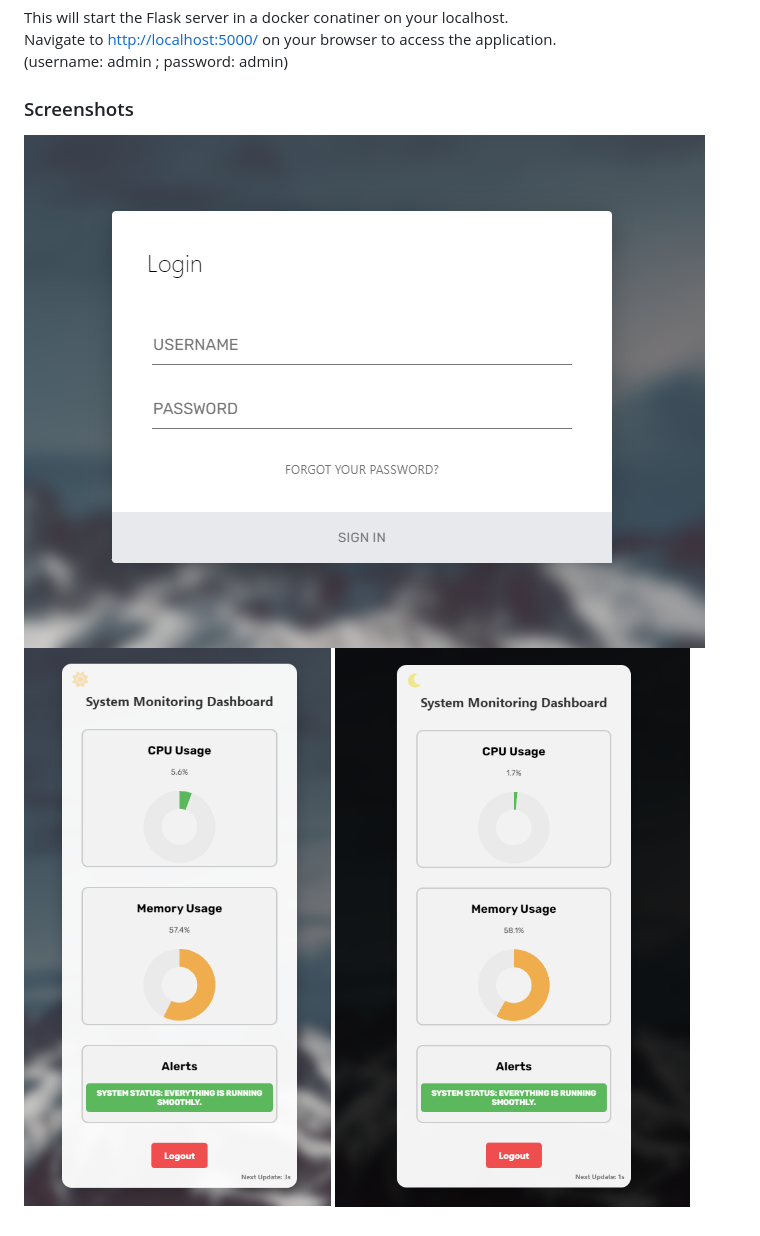
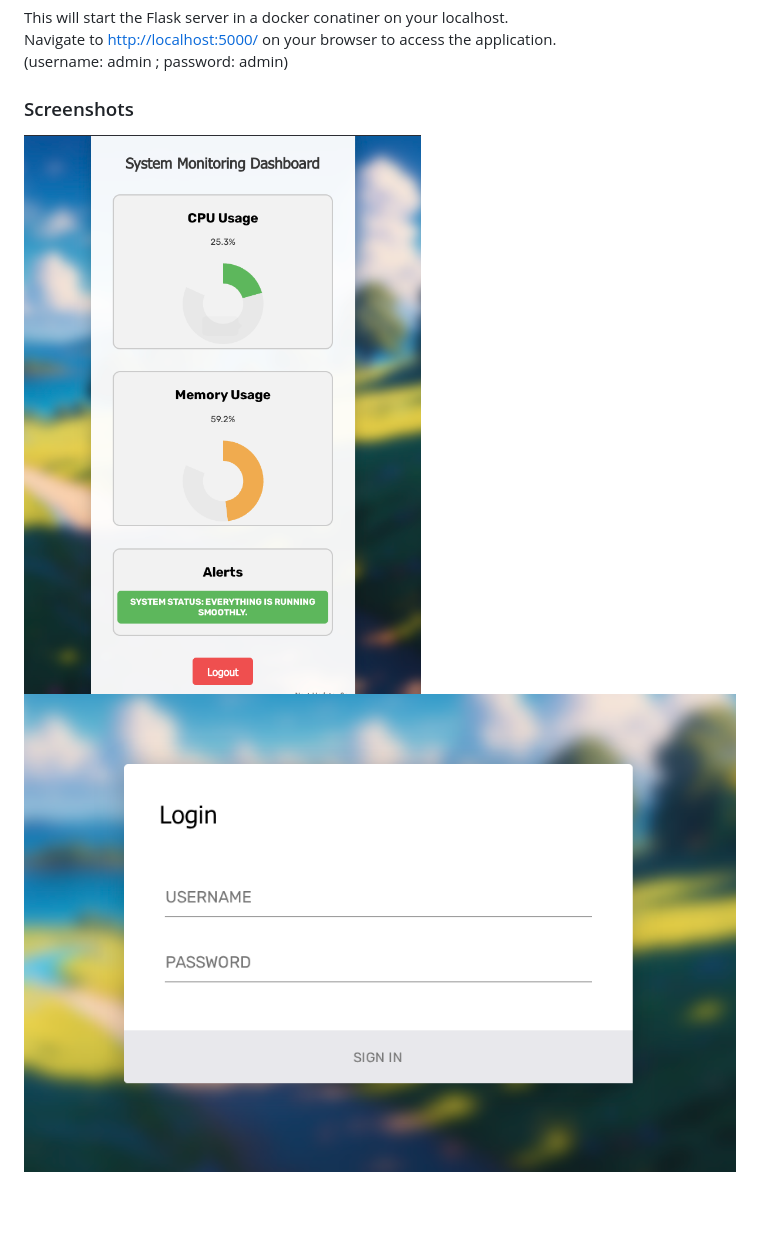
Before and after one commit to TDS2K5/system-monitor, a Markdown page: README.md, the part around the change. GitHub-like rendering; pictures changed too: static/images/darkmode-screenshot.png (deleted), static/images/dashboard-screenshot.png, static/images/login-screenshot.png.

```diff
--- a/README.md
+++ b/README.md
@@ -96,6 +96,5 @@ Navigate to [http://localhost:5000/](http://localhost:5000/) on your browser to
 
 ### Screenshots
 
+![Screenshot](static/images/dashboard-screenshot.png)
 ![Screenshot](static/images/login-screenshot.png)
-![Screenshot](static/images/dashboard-screenshot.png)
-![Screenshot](static/images/darkmode-screenshot.png)
```
Also changed, not shown: static/images/background.png (deleted), 1 other file.
